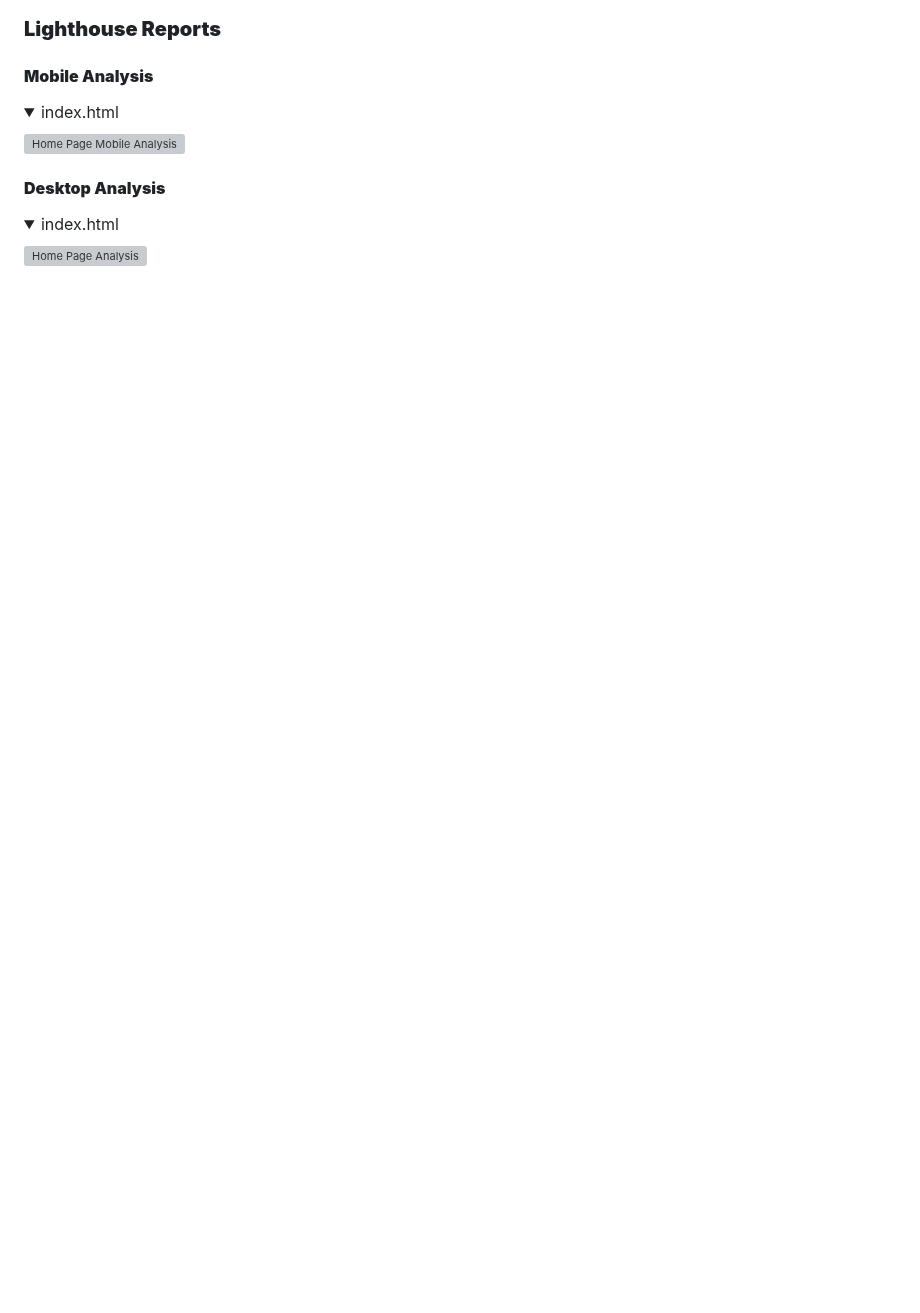
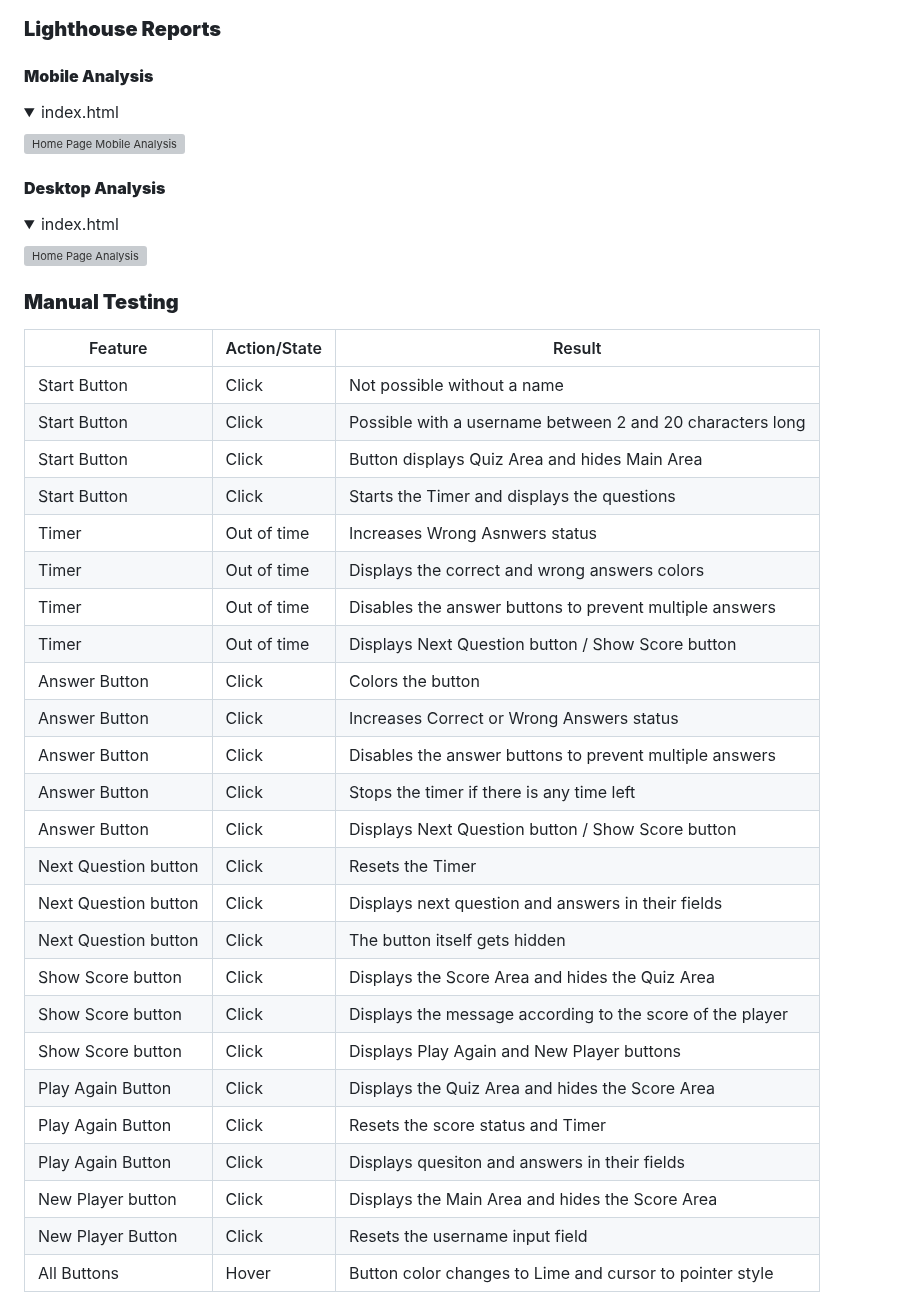
Before and after one commit to AleksandarJavorovic/portfolio-project-2, a Markdown page: README.md, the part around the change. GitHub-like rendering; folded sections open; blank space fills up the shorter version; grey boxes are pictures that could not be loaded.

Commit message:
add content to manual testing section

```diff
--- a/README.md
+++ b/README.md
@@ -392,3 +392,33 @@ The W3C Markup Validator, W3C CSS Validator Services as well as JShint were used
 
 ![Home Page Analysis](/assets/images/test-images/lighthouse-desktop.png)
 </details>
+
+### **Manual Testing**
+
+| Feature  | Action/State | Result |
+| ------------- | ------------- |-------------|
+| Start Button | Click | Not possible without a name |
+| Start Button | Click | Possible with a username between 2 and 20 characters long |
+| Start Button | Click | Button displays Quiz Area and hides Main Area |
+| Start Button | Click | Starts the Timer and displays the questions |
+| Timer | Out of time | Increases Wrong Asnwers status |
+| Timer | Out of time | Displays the correct and wrong answers colors |
+| Timer | Out of time | Disables the answer buttons to prevent multiple answers |
+| Timer | Out of time | Displays Next Question button / Show Score button |
+| Answer Button | Click | Colors the button |
+| Answer Button | Click | Increases Correct or Wrong Answers status |
+| Answer Button | Click | Disables the answer buttons to prevent multiple answers |
+| Answer Button | Click | Stops the timer if there is any time left |
+| Answer Button | Click | Displays Next Question button / Show Score button |
+| Next Question button | Click | Resets the Timer |
+| Next Question button | Click | Displays next question and answers in their fields |
+| Next Question button | Click | The button itself gets hidden |
+| Show Score button | Click | Displays the Score Area and hides the Quiz Area |
+| Show Score button | Click | Displays the message according to the score of the player |
+| Show Score button | Click | Displays Play Again and New Player buttons |
+| Play Again Button | Click | Displays the Quiz Area and hides the Score Area |
+| Play Again Button | Click | Resets the score status and Timer |
+| Play Again Button | Click | Displays quesiton and answers in their fields |
+| New Player button | Click | Displays the Main Area and hides the Score Area |
+| New Player Button | Click | Resets the username input field |
+| All Buttons | Hover | Button color changes to Lime and cursor to pointer style |
```
